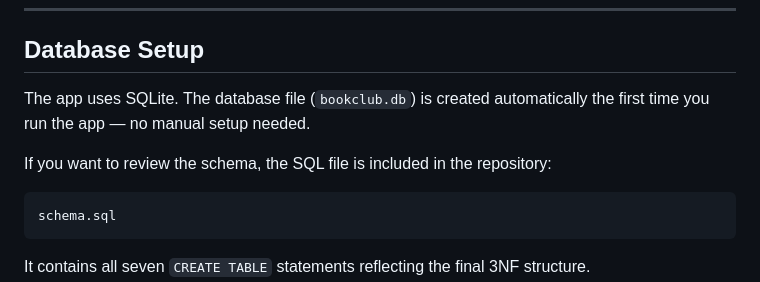
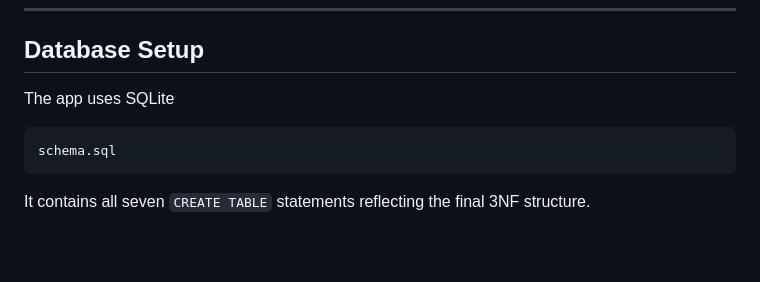
Before and after one commit to kingnguyen123/database_project2, a Markdown page: README.md, the part around the change. Drawn GitHub-style; blank space fills up the shorter version.

Commit message:
Simplify database setup instructions in README
Removed redundant information about SQLite database setup.

````diff
--- a/README.md
+++ b/README.md
@@ -60,9 +60,7 @@ pip install -r requirements.txt
 
 ## Database Setup
 
-The app uses SQLite. The database file (`bookclub.db`) is created automatically the first time you run the app — no manual setup needed.
-
-If you want to review the schema, the SQL file is included in the repository:
+The app uses SQLite
 
 ```
 schema.sql
````
